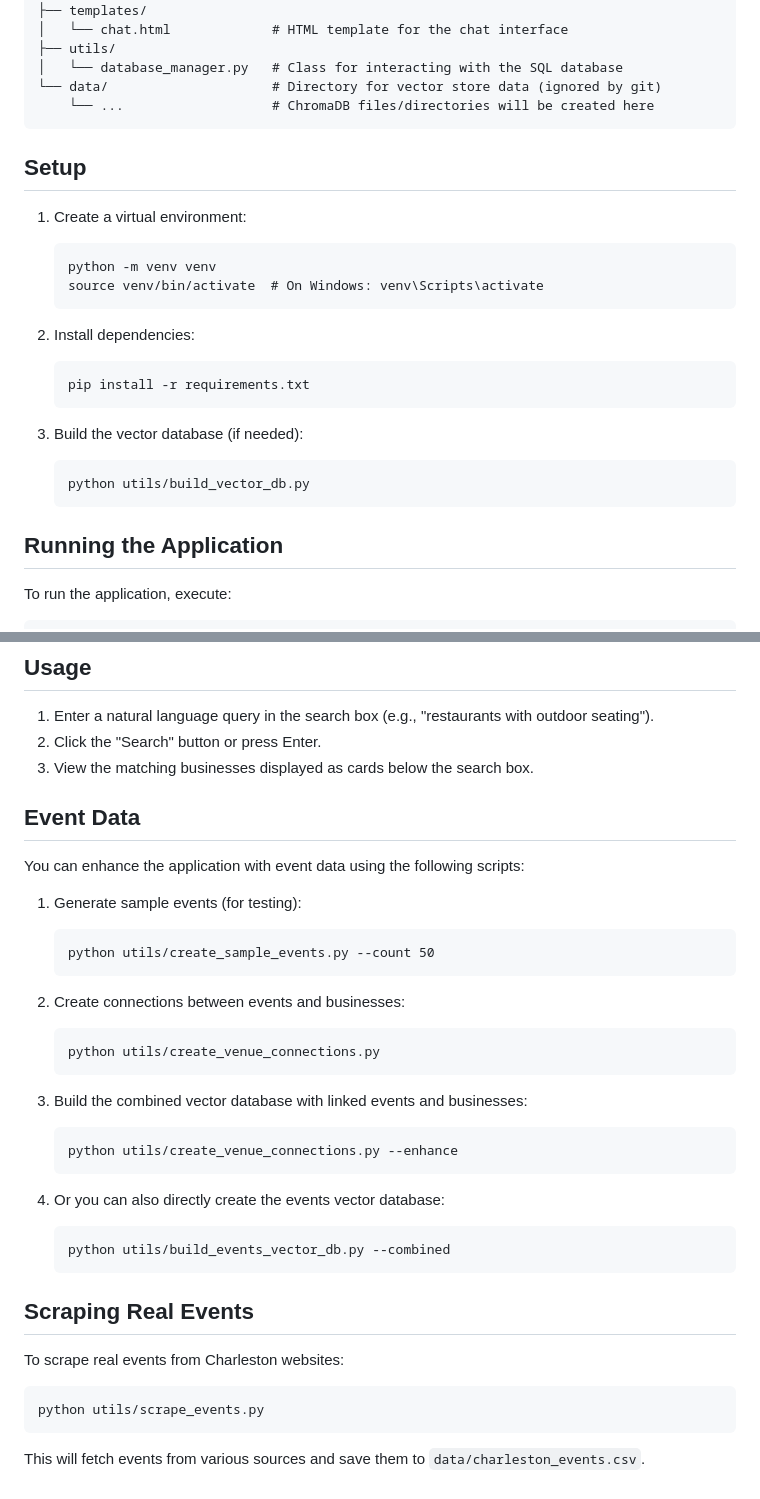
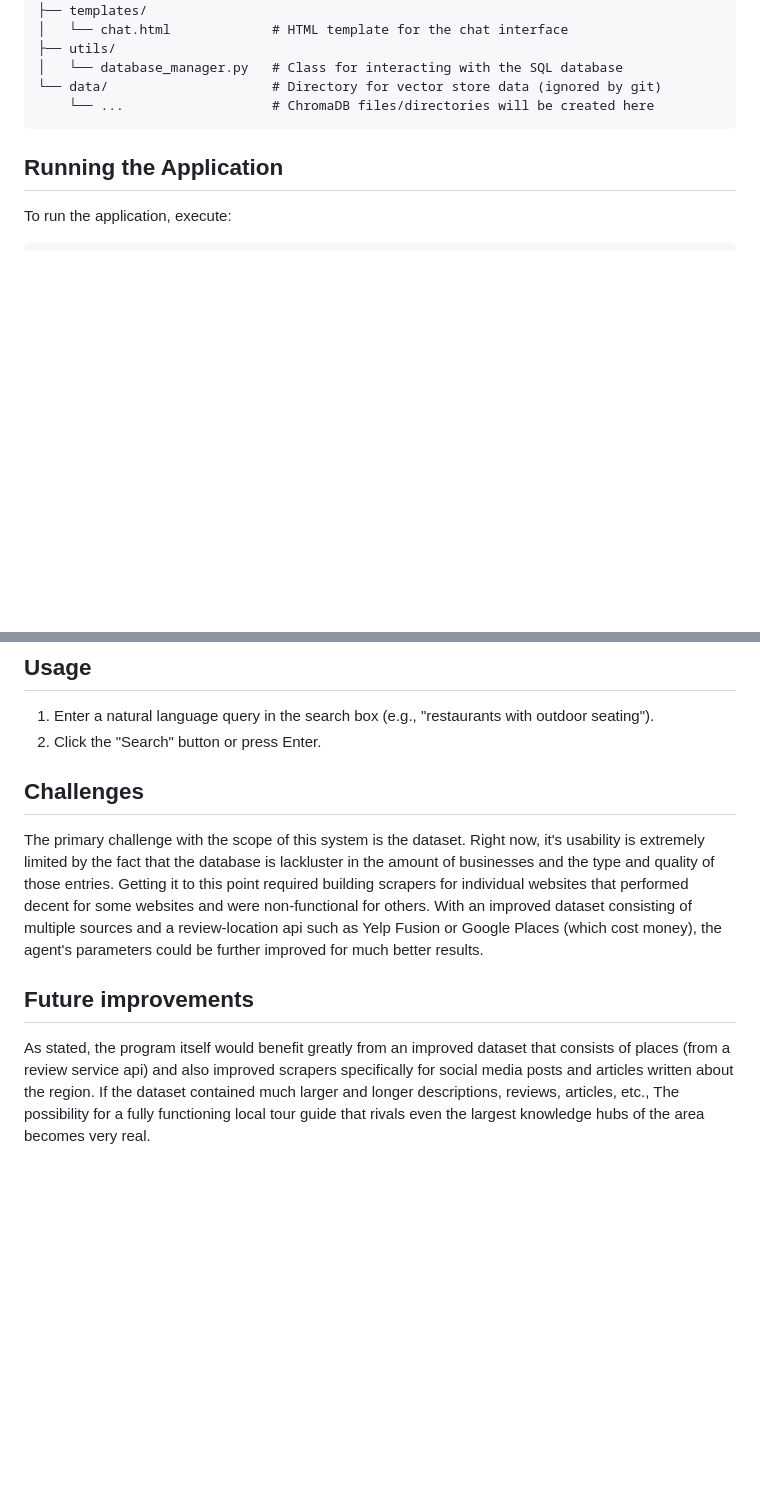
Before and after one commit to ghank7/Charleston_concierge, a Markdown page: README.md, 2 parts joined by grey strips. Rendered like a GitHub page; blank space fills up the shorter version.

Commit message:
Update README.md
finished readme.md

````diff
--- a/README.md
+++ b/README.md
@@ -108,23 +108,7 @@ Charleston_concierge/
     └── ...                   # ChromaDB files/directories will be created here
 ```
 
-## Setup
 
-1. Create a virtual environment:
-   ```
-   python -m venv venv
-   source venv/bin/activate  # On Windows: venv\Scripts\activate
-   ```
-
-2. Install dependencies:
-   ```
-   pip install -r requirements.txt
-   ```
-
-3. Build the vector database (if needed):
-   ```
-   python utils/build_vector_db.py
-   ```
 
 ## Running the Application
 
@@ -141,38 +125,11 @@ http://127.0.0.1:5000
 
 1. Enter a natural language query in the search box (e.g., "restaurants with outdoor seating").
 2. Click the "Search" button or press Enter.
-3. View the matching businesses displayed as cards below the search box.
 
-## Event Data
+## Challenges
 
-You can enhance the application with event data using the following scripts:
+The primary challenge with the scope of this system is the dataset. Right now, it's usability is extremely limited by the fact that the database is lackluster in the amount of businesses and the type and quality of those entries. Getting it to this point required building scrapers for individual websites that performed decent for some websites and were non-functional for others. With an improved dataset consisting of multiple sources and a review-location api such as Yelp Fusion or Google Places (which cost money), the agent's parameters could be further improved for much better results.
 
-1. Generate sample events (for testing):
-   ```
-   python utils/create_sample_events.py --count 50
-   ```
+## Future improvements
 
-2. Create connections between events and businesses:
-   ```
-   python utils/create_venue_connections.py
-   ```
-
-3. Build the combined vector database with linked events and businesses:
-   ```
-   python utils/create_venue_connections.py --enhance
-   ```
-
-4. Or you can also directly create the events vector database:
-   ```
-   python utils/build_events_vector_db.py --combined
-   ```
-
-## Scraping Real Events
-
-To scrape real events from Charleston websites:
-
-```
-python utils/scrape_events.py
-```
-
-This will fetch events from various sources and save them to `data/charleston_events.csv`.
+As stated, the program itself would benefit greatly from an improved dataset that consists of places (from a review service api) and also improved scrapers specifically for social media posts and articles written about the region. If the dataset contained much larger and longer descriptions, reviews, articles, etc., The possibility for a fully functioning local tour guide that rivals even the largest knowledge hubs of the area becomes very real.
````
